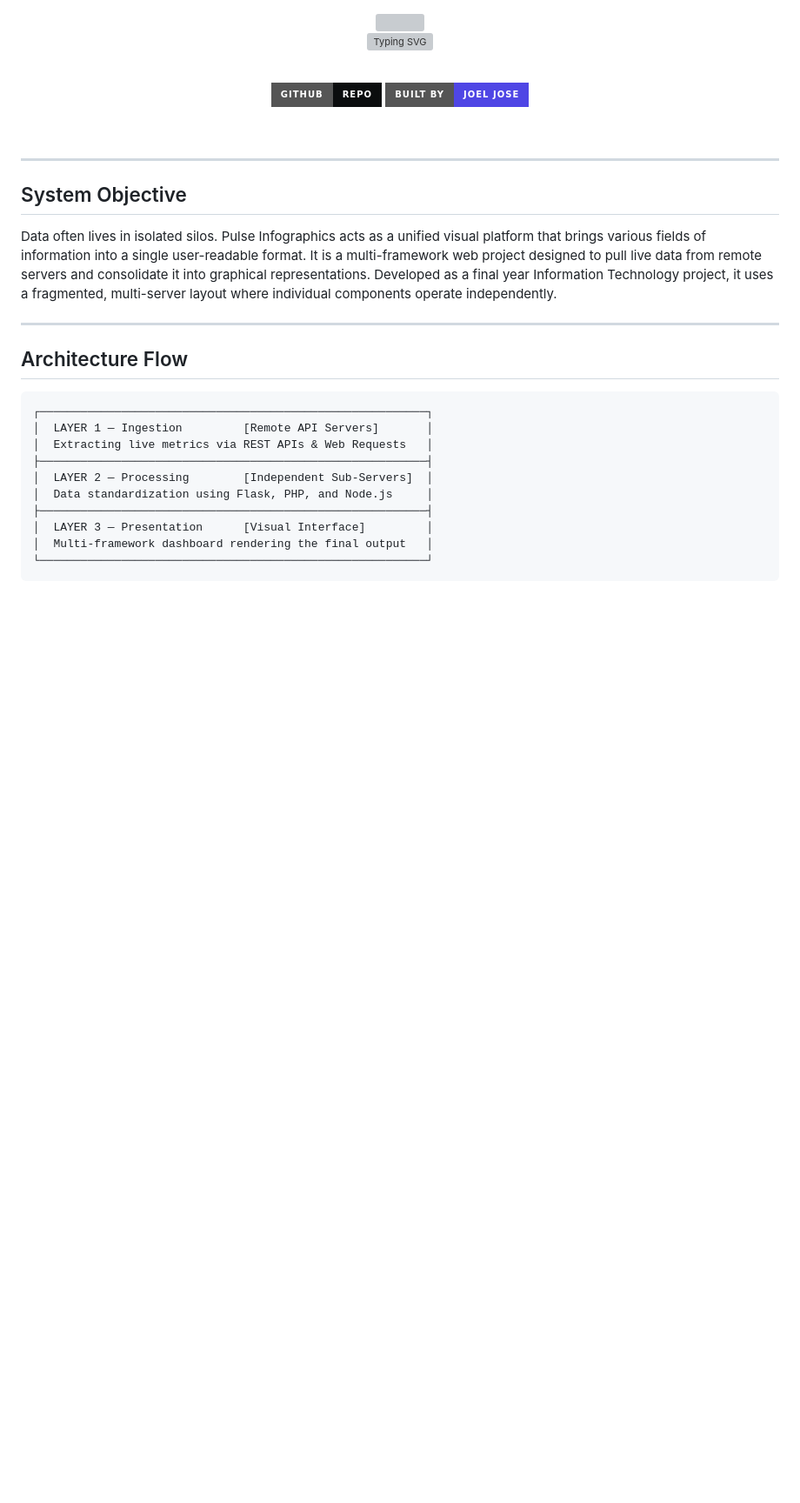
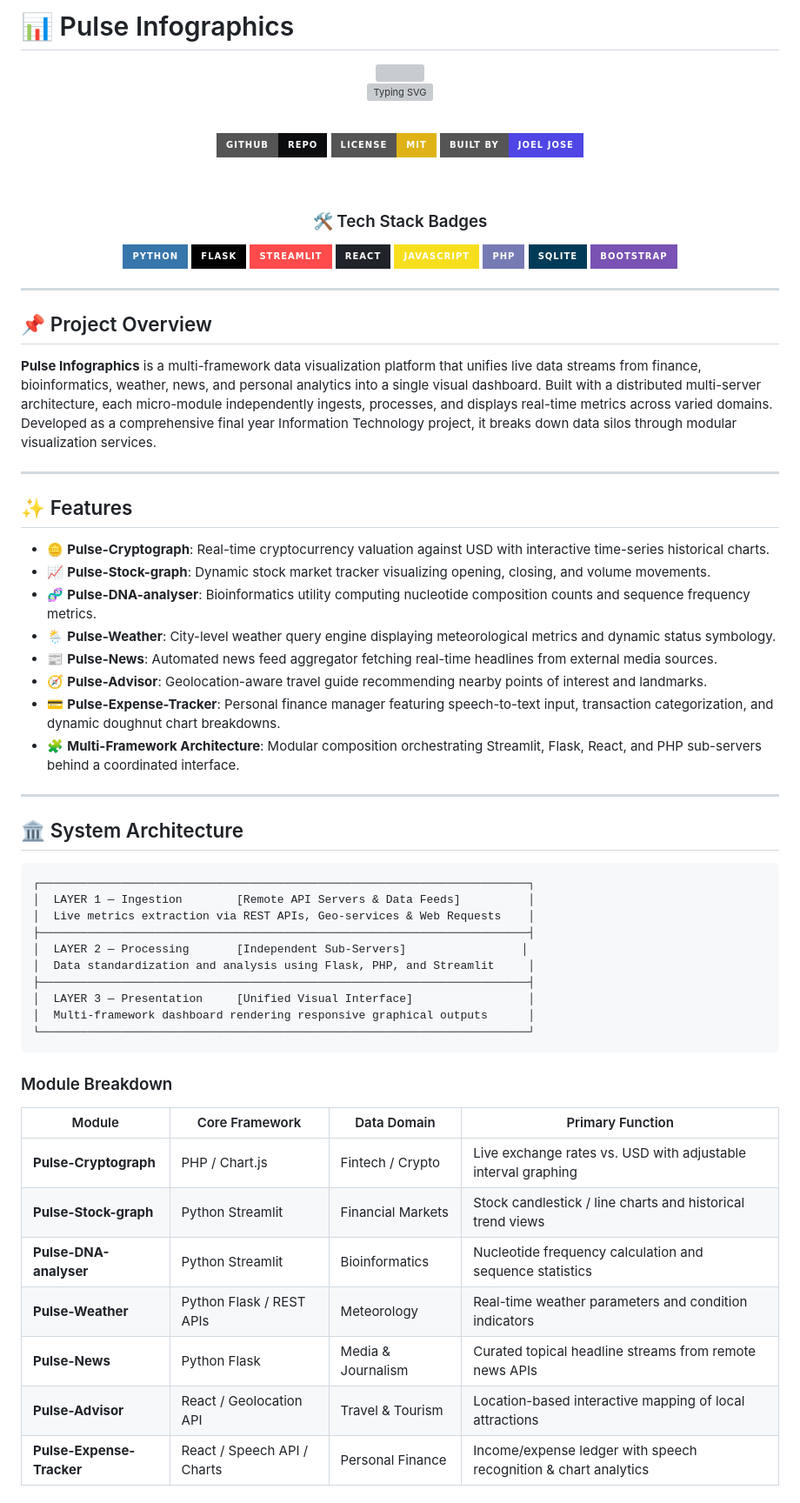
Before and after one commit to Joeljozzz/Pulse_Infographics, a Markdown page: README.md, the part around one of its changes. Shown at 87% size. Rendered like a GitHub page; badges without logos; blank space fills up the shorter version; grey boxes are pictures that could not be loaded.

````diff
--- a/README.md
+++ b/README.md
@@ -1,3 +1,5 @@
+# 📊 Pulse Infographics
+
 <div align="center">
 
 <img src="https://capsule-render.vercel.app/api?type=waving&color=4f46e5&height=180&section=header&text=Pulse%20Infographics&fontSize=56&fontColor=ffffff&fontAlignY=38&animation=fadeIn" width="100%"/>
@@ -8,31 +10,70 @@
 
 <br/>
 
-[![Repository](https://img.shields.io/badge/GitHub-Repo-0B0D0E?style=for-the-badge&logo=github&logoColor=white)](https://github.com/Joeljozzz/Pulse_Infographics)
+[![GitHub Repo](https://img.shields.io/badge/GitHub-Repo-0B0D0E?style=for-the-badge&logo=github&logoColor=white)](https://github.com/Joeljozzz/Pulse_Infographics)
+[![License: MIT](https://img.shields.io/badge/License-MIT-yellow.svg?style=for-the-badge)](LICENSE)
 [![Built by Joel](https://img.shields.io/badge/Built%20by-Joel%20Jose-4f46e5?style=for-the-badge)](https://github.com/Joeljozzz)
 
 <br/>
+
+### 🛠️ Tech Stack Badges
+
+[![Python](https://img.shields.io/badge/Python-3776AB?style=for-the-badge&logo=python&logoColor=white)](https://www.python.org/)
+[![Flask](https://img.shields.io/badge/Flask-000000?style=for-the-badge&logo=flask&logoColor=white)](https://flask.palletsprojects.com/)
+[![Streamlit](https://img.shields.io/badge/Streamlit-FF4B4B?style=for-the-badge&logo=streamlit&logoColor=white)](https://streamlit.io/)
+[![React](https://img.shields.io/badge/React-20232A?style=for-the-badge&logo=react&logoColor=61DAFB)](https://reactjs.org/)
+[![JavaScript](https://img.shields.io/badge/JavaScript-F7DF1E?style=for-the-badge&logo=javascript&logoColor=black)](https://developer.mozilla.org/en-US/docs/Web/JavaScript)
+[![PHP](https://img.shields.io/badge/PHP-777BB4?style=for-the-badge&logo=php&logoColor=white)](https://www.php.net/)
+[![SQLite](https://img.shields.io/badge/SQLite-003B57?style=for-the-badge&logo=sqlite&logoColor=white)](https://www.sqlite.org/)
+[![Bootstrap](https://img.shields.io/badge/Bootstrap-7952B3?style=for-the-badge&logo=bootstrap&logoColor=white)](https://getbootstrap.com/)
 
 </div>
 
 ---
 
-## System Objective
+## 📌 Project Overview
 
-Data often lives in isolated silos. Pulse Infographics acts as a unified visual platform that brings various fields of information into a single user-readable format. It is a multi-framework web project designed to pull live data from remote servers and consolidate it into graphical representations. Developed as a final year Information Technology project, it uses a fragmented, multi-server layout where individual components operate independently.
+**Pulse Infographics** is a multi-framework data visualization platform that unifies live data streams from finance, bioinformatics, weather, news, and personal analytics into a single visual dashboard. Built with a distributed multi-server architecture, each micro-module independently ingests, processes, and displays real-time metrics across varied domains. Developed as a comprehensive final year Information Technology project, it breaks down data silos through modular visualization services.
 
 ---
 
-## Architecture Flow
+## ✨ Features
+
+- 🪙 **Pulse-Cryptograph**: Real-time cryptocurrency valuation against USD with interactive time-series historical charts.
+- 📈 **Pulse-Stock-graph**: Dynamic stock market tracker visualizing opening, closing, and volume movements.
+- 🧬 **Pulse-DNA-analyser**: Bioinformatics utility computing nucleotide composition counts and sequence frequency metrics.
+- 🌦️ **Pulse-Weather**: City-level weather query engine displaying meteorological metrics and dynamic status symbology.
+- 📰 **Pulse-News**: Automated news feed aggregator fetching real-time headlines from external media sources.
+- 🧭 **Pulse-Advisor**: Geolocation-aware travel guide recommending nearby points of interest and landmarks.
+- 💳 **Pulse-Expense-Tracker**: Personal finance manager featuring speech-to-text input, transaction categorization, and dynamic doughnut chart breakdowns.
+- 🧩 **Multi-Framework Architecture**: Modular composition orchestrating Streamlit, Flask, React, and PHP sub-servers behind a coordinated interface.
+
+---
+
+## 🏛️ System Architecture
 
 ```text
-┌─────────────────────────────────────────────────────────┐
-│  LAYER 1 — Ingestion         [Remote API Servers]       │
-│  Extracting live metrics via REST APIs & Web Requests   │
-├─────────────────────────────────────────────────────────┤
-│  LAYER 2 — Processing        [Independent Sub-Servers]  │
-│  Data standardization using Flask, PHP, and Node.js     │
-├─────────────────────────────────────────────────────────┤
-│  LAYER 3 — Presentation      [Visual Interface]         │
-│  Multi-framework dashboard rendering the final output   │
-└─────────────────────────────────────────────────────────┘
+┌────────────────────────────────────────────────────────────────────────┐
+│  LAYER 1 — Ingestion        [Remote API Servers & Data Feeds]          │
+│  Live metrics extraction via REST APIs, Geo-services & Web Requests    │
+├────────────────────────────────────────────────────────────────────────┤
+│  LAYER 2 — Processing       [Independent Sub-Servers]                 │
+│  Data standardization and analysis using Flask, PHP, and Streamlit     │
+├────────────────────────────────────────────────────────────────────────┤
+│  LAYER 3 — Presentation     [Unified Visual Interface]                 │
+│  Multi-framework dashboard rendering responsive graphical outputs      │
+└────────────────────────────────────────────────────────────────────────┘
+```
+
+### Module Breakdown
+
+| Module | Core Framework | Data Domain | Primary Function |
+|---|---|---|---|
+| **Pulse-Cryptograph** | PHP / Chart.js | Fintech / Crypto | Live exchange rates vs. USD with adjustable interval graphing |
+| **Pulse-Stock-graph** | Python Streamlit | Financial Markets | Stock candlestick / line charts and historical trend views |
+| **Pulse-DNA-analyser** | Python Streamlit | Bioinformatics | Nucleotide frequency calculation and sequence statistics |
+| **Pulse-Weather** | Python Flask / REST APIs | Meteorology | Real-time weather parameters and condition indicators |
+| **Pulse-News** | Python Flask | Media & Journalism | Curated topical headline streams from remote news APIs |
+| **Pulse-Advisor** | React / Geolocation API | Travel & Tourism | Location-based interactive mapping of local attractions |
+| **Pulse-Expense-Tracker** | React / Speech API / Charts | Personal Finance | Income/expense ledger with speech recognition & chart analytics |
+
````
Also changed, not shown: other parts of README.md (+85 -22 lines).
